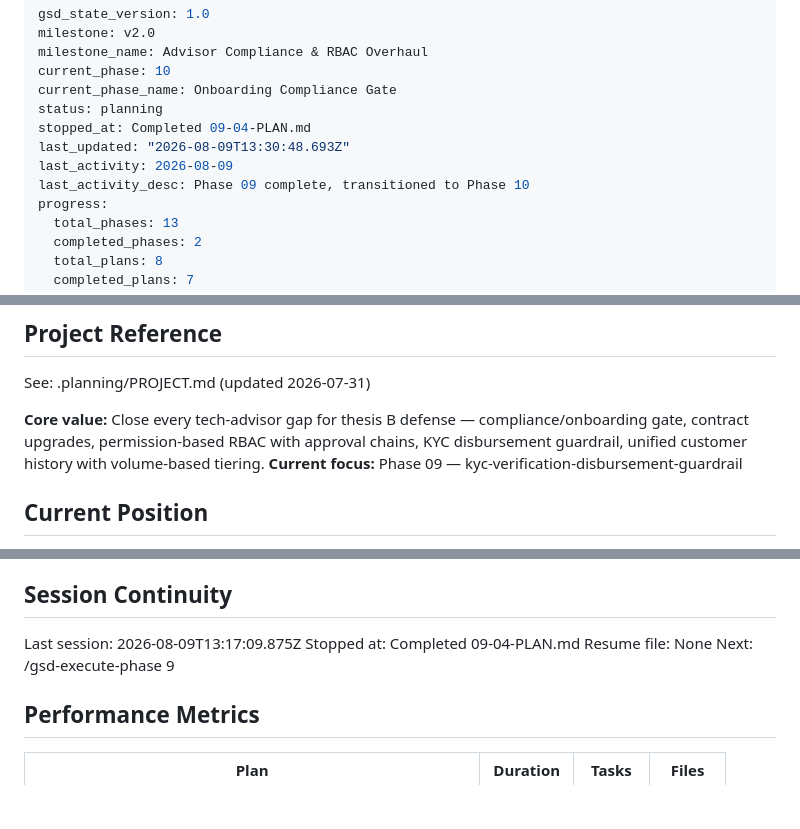
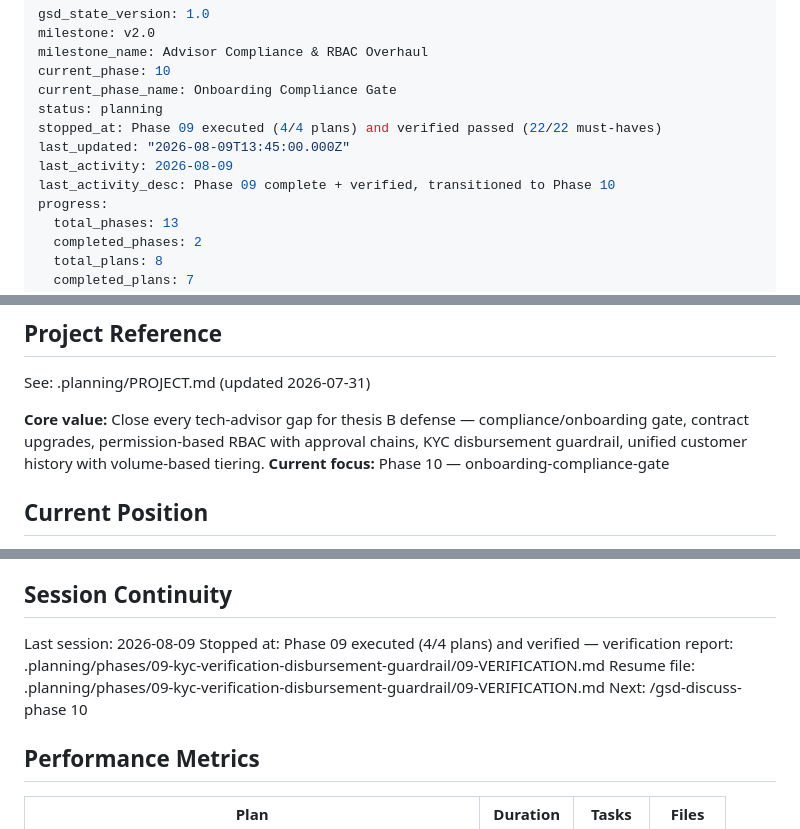
Before and after one commit to WorkzbyArvie/Integrated-pawnshop-v2, a Markdown page: .planning/STATE.md, 3 parts joined by grey strips. Rendered like a GitHub page; blank space fills up the shorter version.

Commit message:
docs(state): save phase 09 completion status snapshot

```diff
--- a/.planning/STATE.md
+++ b/.planning/STATE.md
@@ -5,10 +5,10 @@ milestone_name: Advisor Compliance & RBAC Overhaul
 current_phase: 10
 current_phase_name: Onboarding Compliance Gate
 status: planning
-stopped_at: Completed 09-04-PLAN.md
-last_updated: "2026-08-09T13:30:48.693Z"
+stopped_at: Phase 09 executed (4/4 plans) and verified passed (22/22 must-haves)
+last_updated: "2026-08-09T13:45:00.000Z"
 last_activity: 2026-08-09
-last_activity_desc: Phase 09 complete, transitioned to Phase 10
+last_activity_desc: Phase 09 complete + verified, transitioned to Phase 10
 progress:
   total_phases: 13
   completed_phases: 2
@@ -24,7 +24,7 @@ progress:
 See: .planning/PROJECT.md (updated 2026-07-31)
 
 **Core value:** Close every tech-advisor gap for thesis B defense — compliance/onboarding gate, contract upgrades, permission-based RBAC with approval chains, KYC disbursement guardrail, unified customer history with volume-based tiering.
-**Current focus:** Phase 09 — kyc-verification-disbursement-guardrail
+**Current focus:** Phase 10 — onboarding-compliance-gate
 
 ## Current Position
 
@@ -86,10 +86,10 @@ Progress: [█████████░] 88%
 
 ## Session Continuity
 
-Last session: 2026-08-09T13:17:09.875Z
-Stopped at: Completed 09-04-PLAN.md
-Resume file: None
-Next: /gsd-execute-phase 9
+Last session: 2026-08-09
+Stopped at: Phase 09 executed (4/4 plans) and verified — verification report: .planning/phases/09-kyc-verification-disbursement-guardrail/09-VERIFICATION.md
+Resume file: .planning/phases/09-kyc-verification-disbursement-guardrail/09-VERIFICATION.md
+Next: /gsd-discuss-phase 10
 
 ## Performance Metrics
 
```
Also changed, not shown: other parts of .planning/STATE.md (+2 -2 lines).
